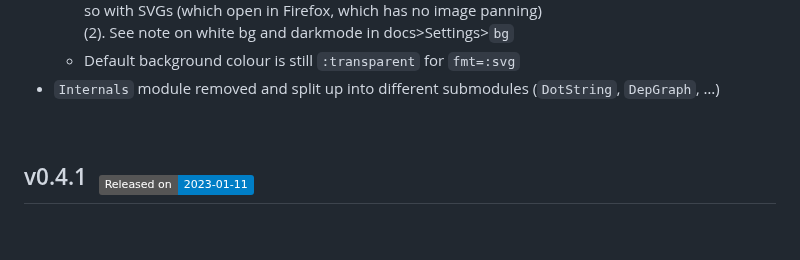
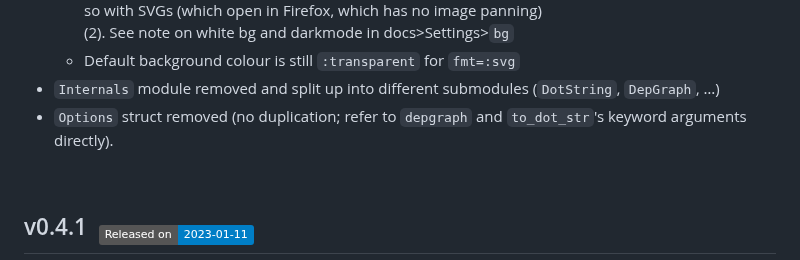
Before and after one commit to tfiers/PkgGraph.jl, a Markdown page: Changelog.md, the part around the change. Rendered like a GitHub page; badges without logos; blank space fills up the shorter version.

Commit message:
update chlog

```diff
--- a/Changelog.md
+++ b/Changelog.md
@@ -44,6 +44,8 @@ Possible categories: [Added, Changed, Fixed, Removed, Security,
   - Default background colour is still `:transparent` for `fmt=:svg`
 - `Internals` module removed and split up into different submodules
   (`DotString`, `DepGraph`, …)
+- `Options` struct removed (no duplication; refer to `depgraph` and
+  `to_dot_str`'s keyword arguments directly).
 
 
 <br>
```
